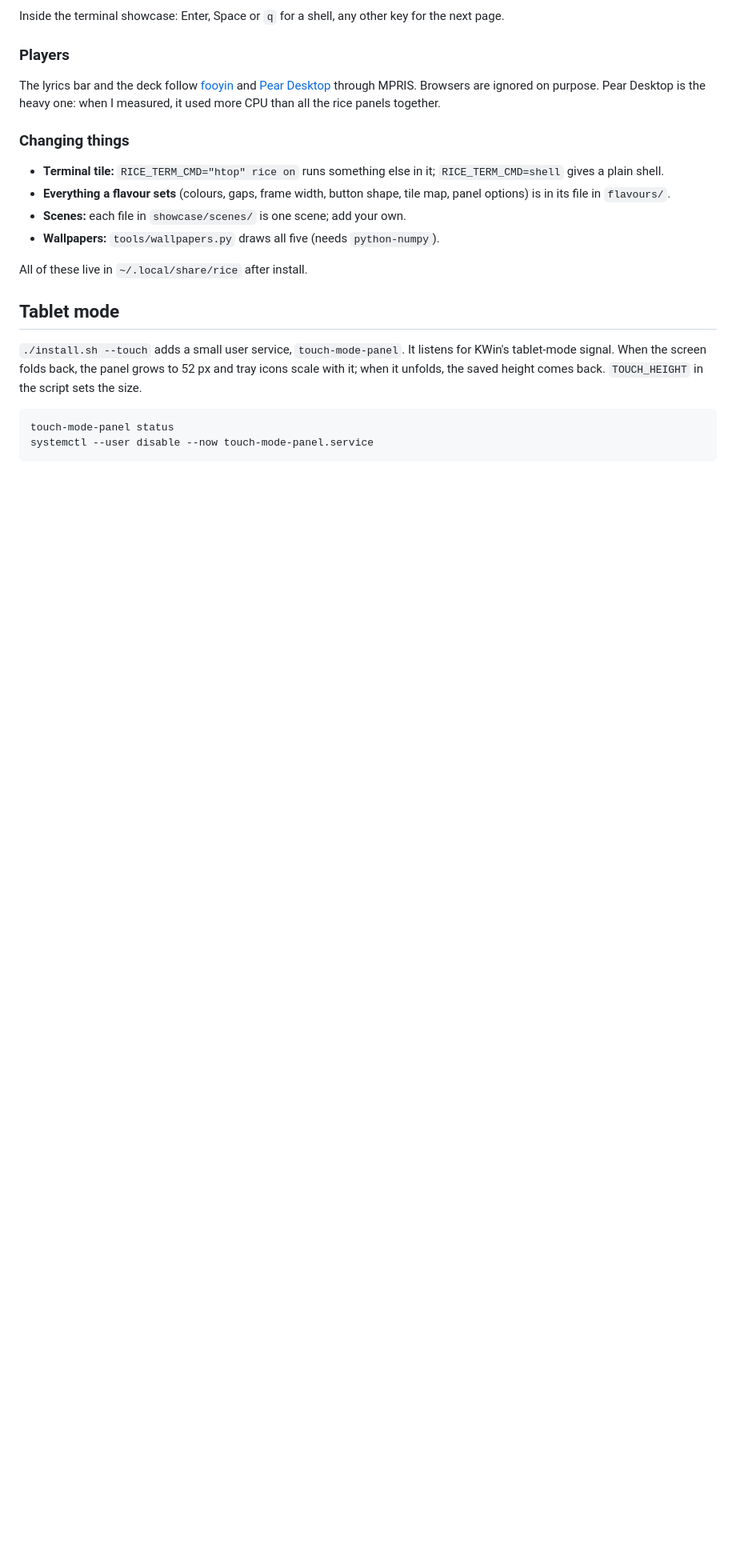
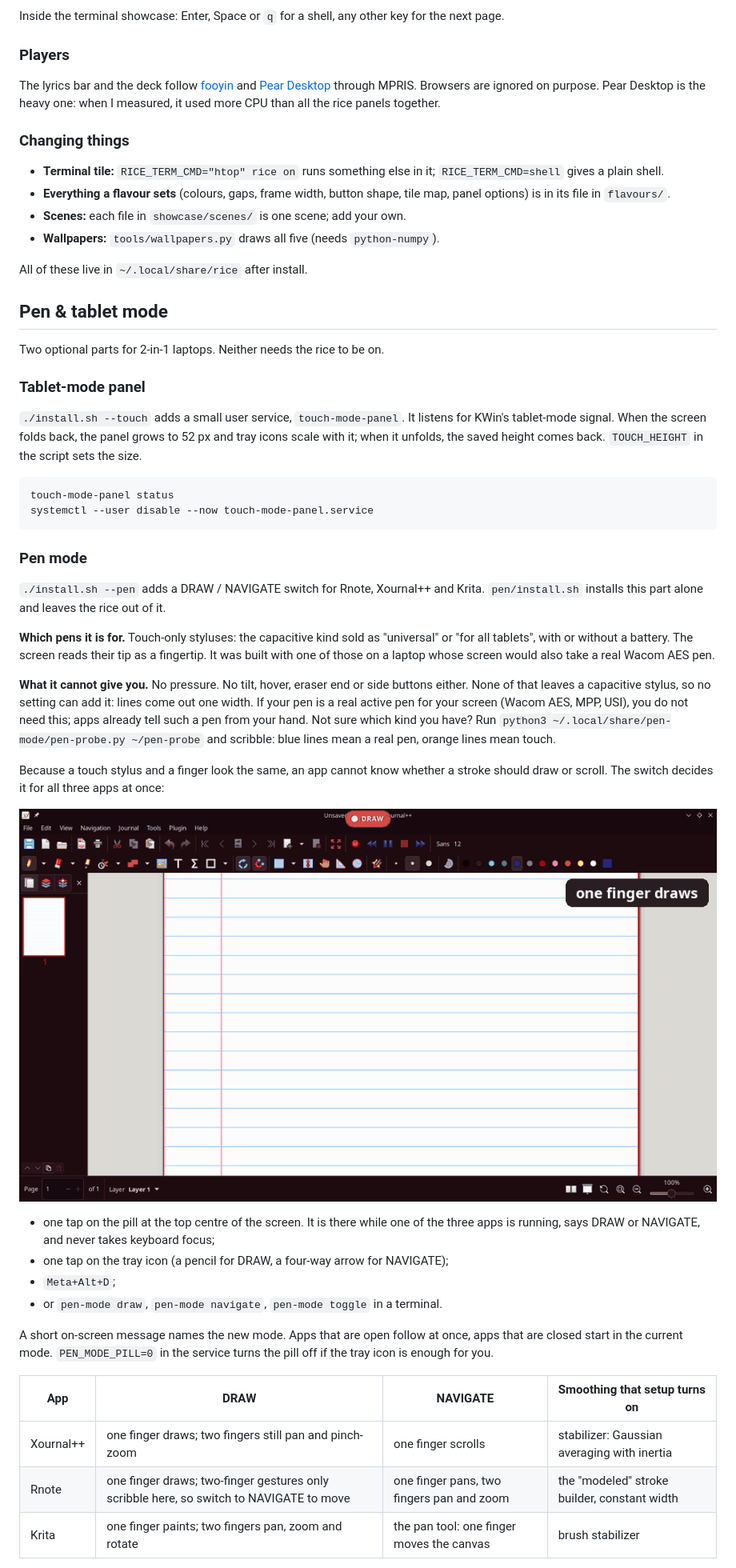
Before and after one commit to ravynarchlab-source/ravyn-rose, a Markdown page: README.md, the part around one of its changes. Shown at 80% size. Drawn GitHub-style; pictures changed too: assets/pen-toggle.gif (added); blank space fills up the shorter version.

````diff
--- a/README.md
+++ b/README.md
@@ -203,7 +206,11 @@ rice panels together.
 
 All of these live in `~/.local/share/rice` after install.
 
-## Tablet mode
+## Pen & tablet mode
+
+Two optional parts for 2-in-1 laptops. Neither needs the rice to be on.
+
+### Tablet-mode panel
 
 `./install.sh --touch` adds a small user service, `touch-mode-panel`. It listens for KWin's
 tablet-mode signal. When the screen folds back, the panel grows to 52 px and tray icons scale
@@ -215,3 +222,40 @@ touch-mode-panel status
 systemctl --user disable --now touch-mode-panel.service
 ```
 
+### Pen mode
+
+`./install.sh --pen` adds a DRAW / NAVIGATE switch for Rnote, Xournal++ and Krita.
+`pen/install.sh` installs this part alone and leaves the rice out of it.
+
+**Which pens it is for.** Touch-only styluses: the capacitive kind sold as "universal" or "for
+all tablets", with or without a battery. The screen reads their tip as a fingertip. It was
+built with one of those on a laptop whose screen would also take a real Wacom AES pen.
+
+**What it cannot give you.** No pressure. No tilt, hover, eraser end or side buttons either.
+None of that leaves a capacitive stylus, so no setting can add it: lines come out one width.
+If your pen is a real active pen for your screen (Wacom AES, MPP, USI), you do not need this;
+apps already tell such a pen from your hand. Not sure which kind you have? Run
+`python3 ~/.local/share/pen-mode/pen-probe.py ~/pen-probe` and scribble: blue lines mean a
+real pen, orange lines mean touch.
+
+Because a touch stylus and a finger look the same, an app cannot know whether a stroke should
+draw or scroll. The switch decides it for all three apps at once:
+
+![the pill at the top switching between DRAW and NAVIGATE in Xournal++](assets/pen-toggle.gif)
+
+- one tap on the pill at the top centre of the screen. It is there while one of the three
+  apps is running, says DRAW or NAVIGATE, and never takes keyboard focus;
+- one tap on the tray icon (a pencil for DRAW, a four-way arrow for NAVIGATE);
+- `Meta+Alt+D`;
+- or `pen-mode draw`, `pen-mode navigate`, `pen-mode toggle` in a terminal.
+
+A short on-screen message names the new mode. Apps that are open follow at once, apps that
+are closed start in the current mode. `PEN_MODE_PILL=0` in the service turns the pill off if
+the tray icon is enough for you.
+
+| App | DRAW | NAVIGATE | Smoothing that setup turns on |
+|---|---|---|---|
+| Xournal++ | one finger draws; two fingers still pan and pinch-zoom | one finger scrolls | stabilizer: Gaussian averaging with inertia |
+| Rnote | one finger draws; two-finger gestures only scribble here, so switch to NAVIGATE to move | one finger pans, two fingers pan and zoom | the "modeled" stroke builder, constant width |
+| Krita | one finger paints; two fingers pan, zoom and rotate | the pan tool: one finger moves the canvas | brush stabilizer |
+
````
Also changed, not shown: other parts of README.md (+44 -4 lines), DEPENDENCIES.md (+10 -0 lines), assets/pen-rnote.png (added), assets/pen-xournalpp.png (added), 12 other files.
